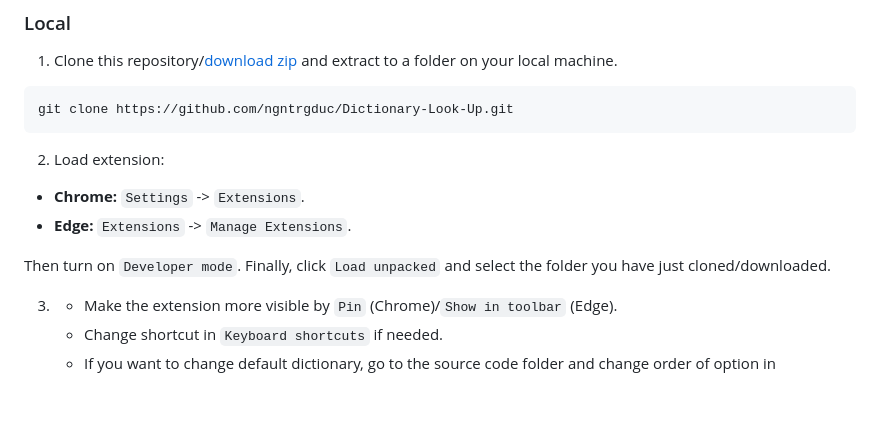
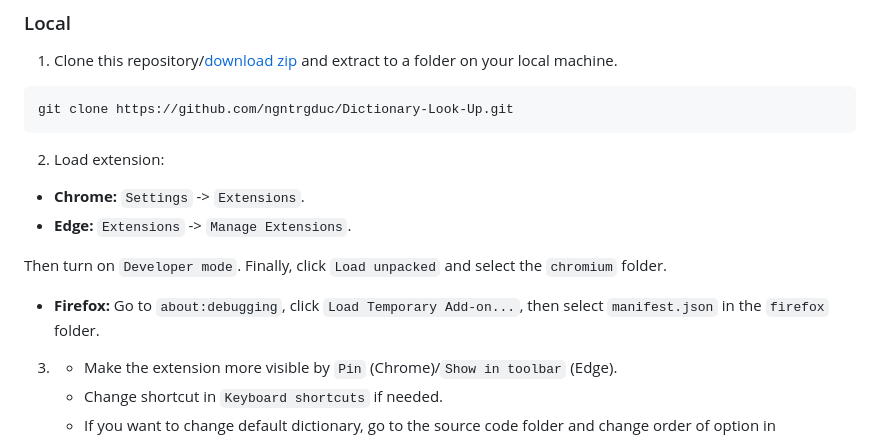
Before and after one commit to ngntrgduc/Dictionary-Look-Up, a Markdown page: README.md, the part around the change. Rendered like a GitHub page; blank space fills up the shorter version.

Commit message:
Update firefox local installation

```diff
--- a/README.md
+++ b/README.md
@@ -39,7 +39,8 @@ git clone https://github.com/ngntrgduc/Dictionary-Look-Up.git
 - **Chrome:**  `Settings` -> `Extensions`.
 - **Edge:**    `Extensions` -> `Manage Extensions`.
 
-Then turn on `Developer mode`. Finally, click `Load unpacked` and select the folder you have just cloned/downloaded.
+Then turn on `Developer mode`. Finally, click `Load unpacked` and select the `chromium` folder.
+- **Firefox:** Go to `about:debugging`, click `Load Temporary Add-on...`, then select `manifest.json` in the `firefox` folder.
 
 3.
    - Make the extension more visible by `Pin` (Chrome)/`Show in toolbar` (Edge).
```
